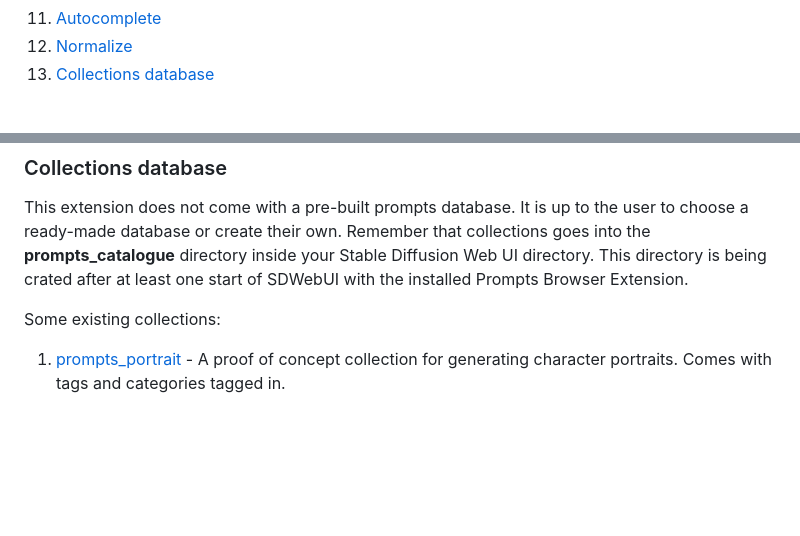
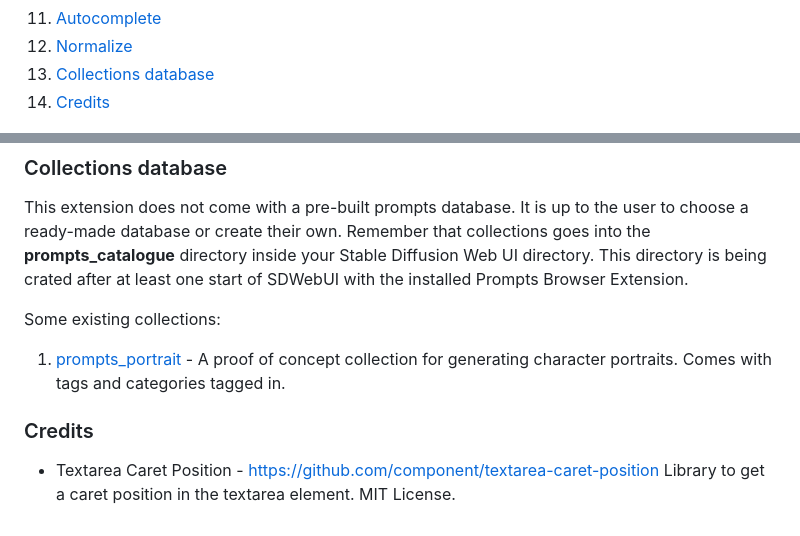
Before and after one commit to AlpacaInTheNight/PromptsBrowser, a Markdown page: README.md, 2 parts joined by grey strips. GitHub-like rendering; blank space fills up the shorter version.

Commit message:
Added credits for Textarea Caret Position library.

```diff
--- a/README.md
+++ b/README.md
@@ -14,6 +14,7 @@ Prompts Browser Extension for the [AUTOMATIC1111/stable-diffusion-webui](https:/
 1. [Autocomplete](#autocomplete)
 1. [Normalize](#normalize)
 1. [Collections database](#collections-database)
+1. [Credits](#credits)
 
 ![](img/preview.jpg)
 
@@ -234,3 +235,8 @@ This extension does not come with a pre-built prompts database. It is up to the
 Some existing collections:
 
 1. [prompts_portrait](https://github.com/AlpacaInTheNight/prompts_portrait) - A proof of concept collection for generating character portraits. Comes with tags and categories tagged in.
+
+
+### Credits
+
+- Textarea Caret Position - https://github.com/component/textarea-caret-position Library to get a caret position in the textarea element. MIT License.
```
